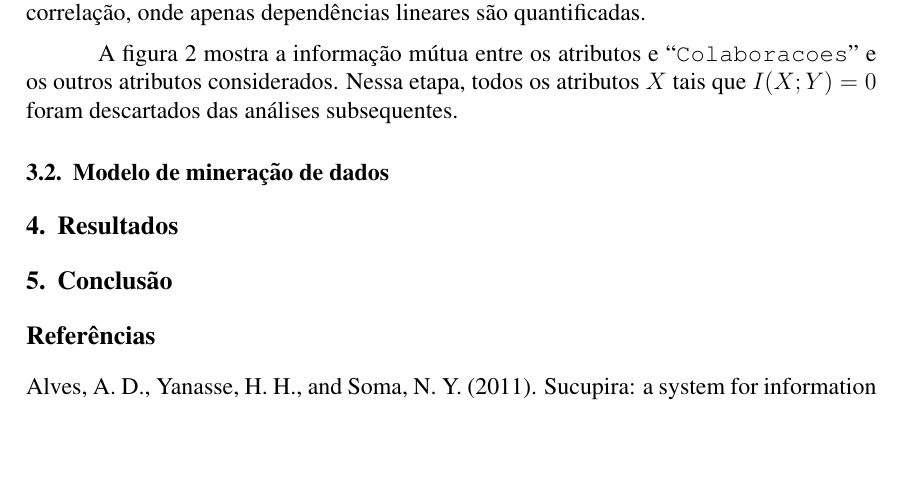
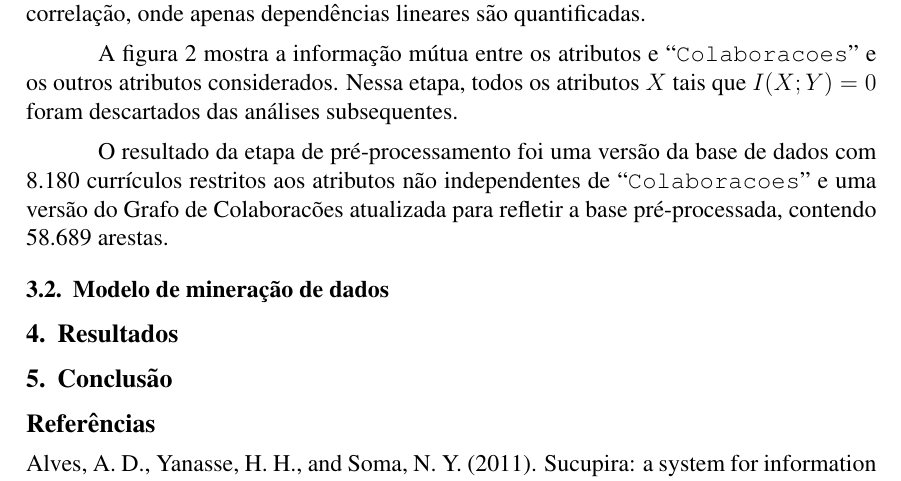
Before and after one commit to gdahia/ufba-mata60, a LaTeX document (report/main.tex): part of page 4 of 5, cut so that both start at the same text, the shorter picture padded with empty space. Compiled offline with pdfLaTeX.

Commit message:
Add synthesis at ending of preprocessing section

```diff
--- a/report/main.tex
+++ b/report/main.tex
@@ -133,6 +133,8 @@ Informalmente, $I(X; Y)$ mede quão independente $X$ é de $Y$ e vice-versa; iss
 A figura \ref{fig:mutual-info} mostra a informação mútua entre os atributos e ``\texttt{Colaboracoes}'' e os outros atributos considerados.
 Nessa etapa, todos os atributos $X$ tais que $I(X; Y) = 0$ foram descartados das análises subsequentes.
 
+O resultado da etapa de pré-processamento foi uma versão da base de dados com 8.180 currículos restritos aos atributos não independentes de ``\texttt{Colaboracoes}'' e uma versão do Grafo de Colaboracões atualizada para refletir a base pré-processada, contendo 58.689 arestas.
+
 \subsection{Modelo de mineração de dados}
 \label{sec:datamine}
 
```
